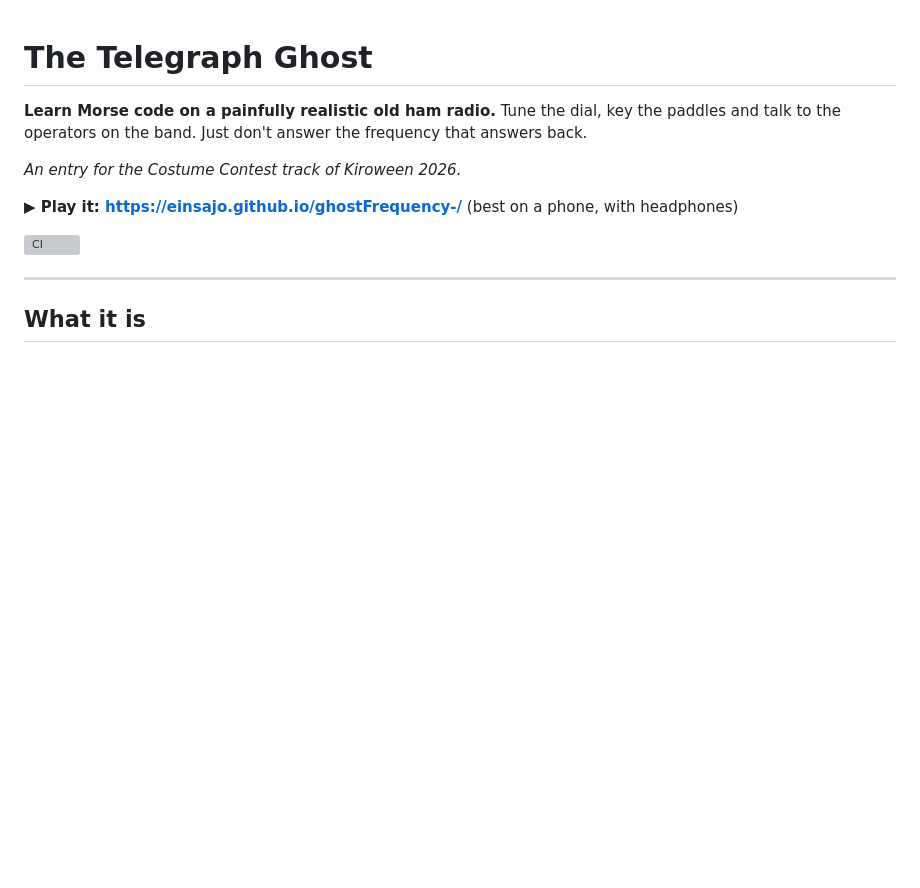
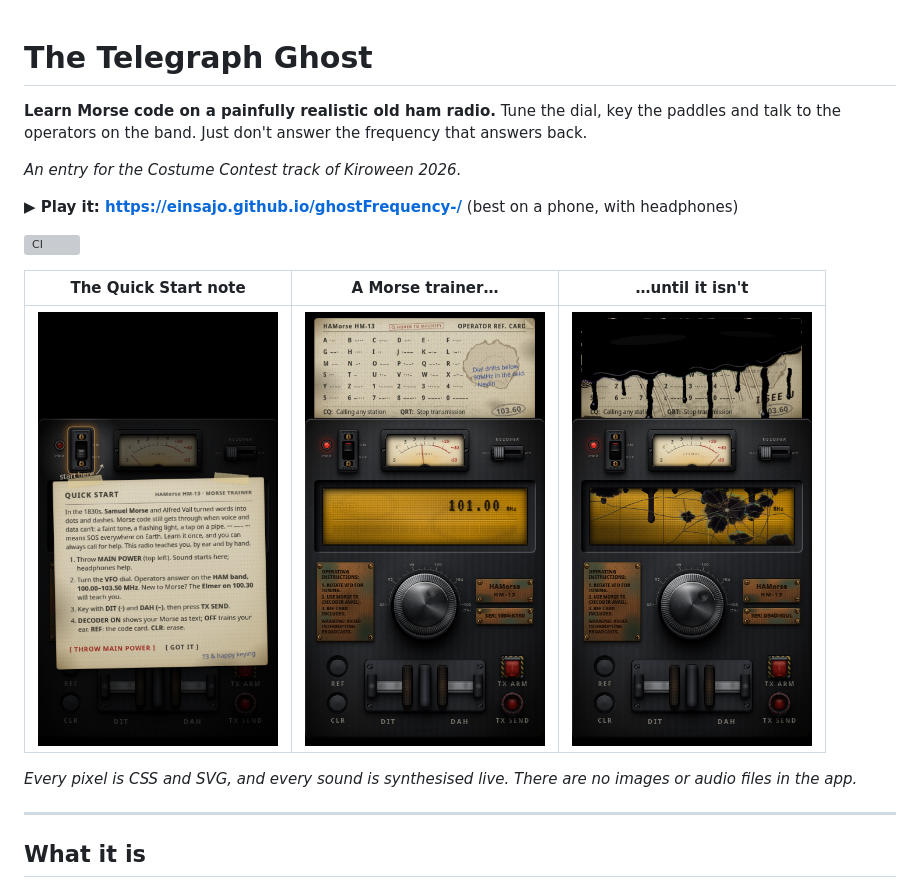
Before and after one commit to einsajo/HAMorse, a Markdown page: README.md, the part around the change. Drawn GitHub-style; pictures changed too: docs/screens/1-quick-start.png (added), docs/screens/2-radio.png (added), docs/screens/3-haunt.png (added); blank space fills up the shorter version; grey boxes are pictures that could not be loaded.

Commit message:
feat: the haunt is paced by the conversation (~2 min if you talk, ~40 s if you don't), the Quick Start note opens on load with why Morse matters, README screenshots

```diff
--- a/README.md
+++ b/README.md
@@ -9,6 +9,12 @@ Just don't answer the frequency that answers back.
 **▶ Play it: <https://einsajo.github.io/ghostFrequency-/>** (best on a phone, with headphones)
 
 [![CI](https://github.com/einsajo/ghostFrequency-/actions/workflows/ci.yml/badge.svg)](https://github.com/einsajo/ghostFrequency-/actions/workflows/ci.yml)
+
+| The Quick Start note | A Morse trainer… | …until it isn't |
+|---|---|---|
+| <img src="docs/screens/1-quick-start.png" width="240" alt="The Quick Start note taped over the radio"> | <img src="docs/screens/2-radio.png" width="240" alt="The radio tuned to 101.00 MHz with the reference card out"> | <img src="docs/screens/3-haunt.png" width="240" alt="The haunt: the LCD cracked and bleeding black liquid crystal, black grease over the card"> |
+
+*Every pixel is CSS and SVG, and every sound is synthesised live. There are no images or audio files in the app.*
 
 ---
 
```
Also changed, not shown: docs/SUBMISSION.md (+2 -2 lines), 8 other files.
